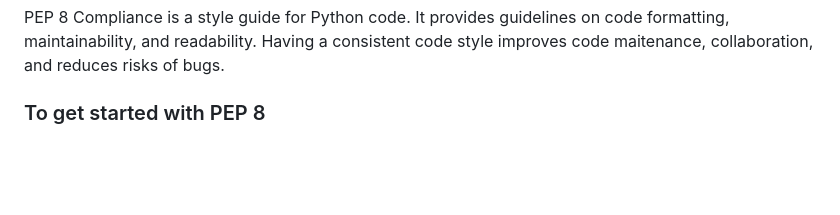
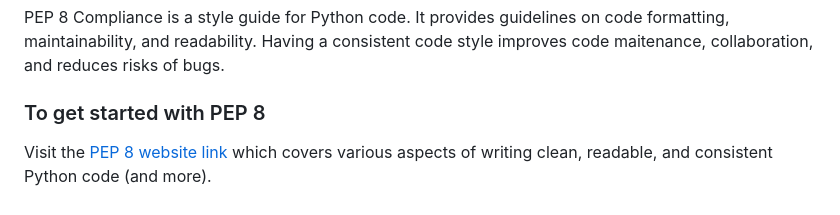
Before and after one commit to Pizzadreams/PythonLearning, a Markdown page: good-to-knows.md, the part around the change. Rendered like a GitHub page; blank space fills up the shorter version.

Commit message:
update g2k readme

```diff
--- a/good-to-knows.md
+++ b/good-to-knows.md
@@ -137,3 +137,4 @@ For more information about `setuptools`, you can visit the [setup tools install
 PEP 8 Compliance is a style guide for Python code. It provides guidelines on code formatting, maintainability, and readability. Having a consistent code style improves code maitenance, collaboration, and reduces risks of bugs.
 
 ### To get started with PEP 8
+Visit the [PEP 8 website link](https://www.python.org/dev/peps/pep-0008/) which covers various aspects of writing clean, readable, and consistent Python code (and more).
```
